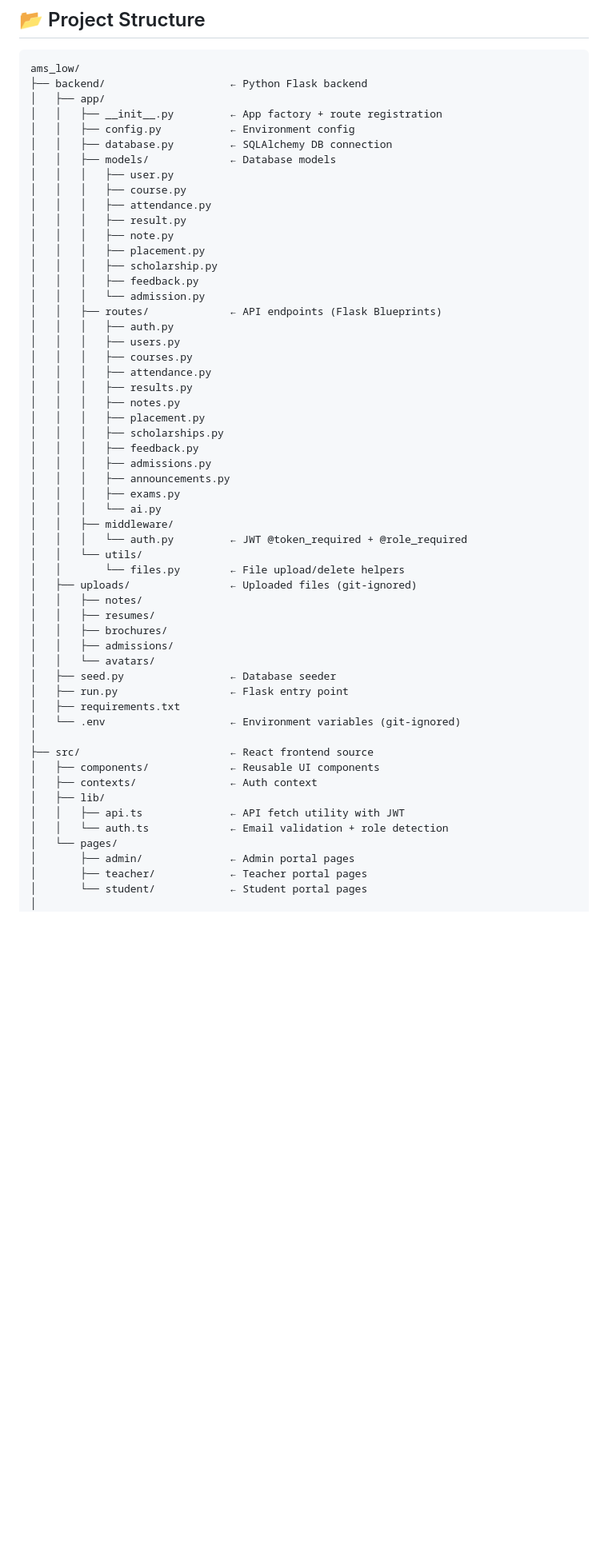
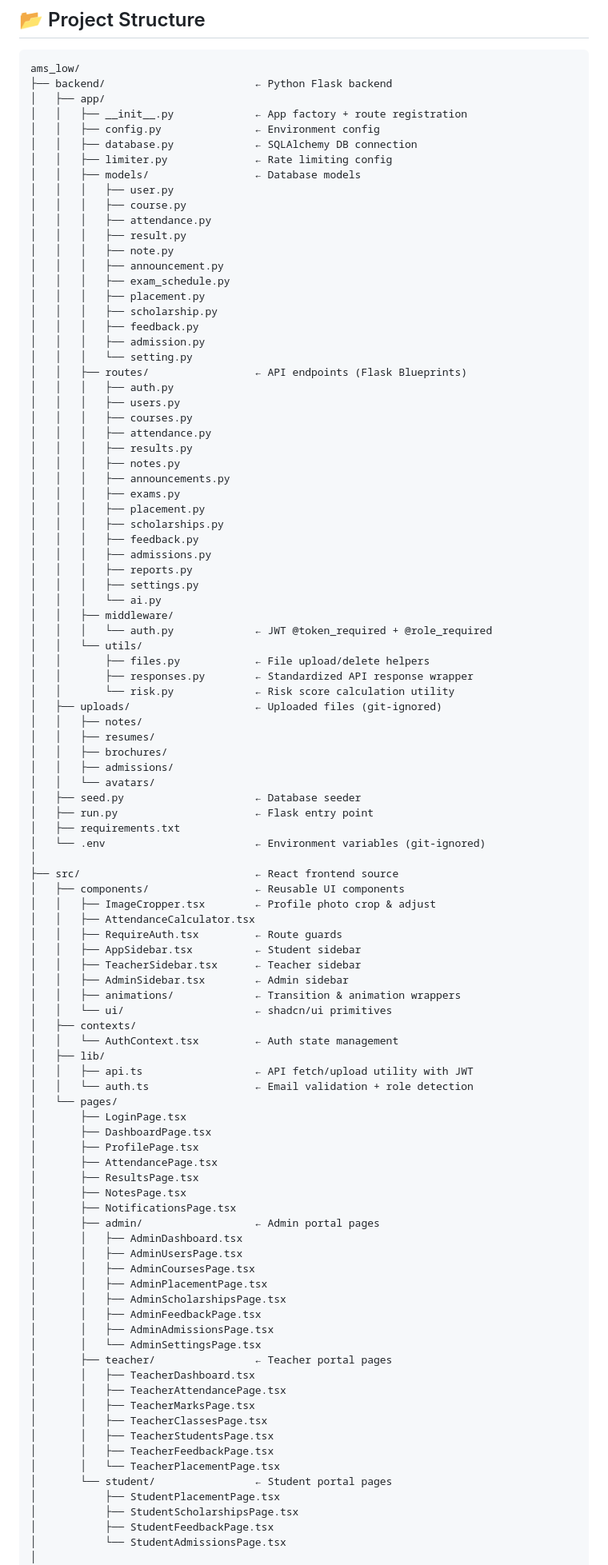
Before and after one commit to ali9090-ship-it/AMS, a Markdown page: README.md, the part around one of its changes. Shown at 80% size. GitHub-like rendering; blank space fills up the shorter version.

Commit message:
Revise README with updated images and user info
Updated README.md with new image links, modified user credentials, and added details about file storage formats and maximum file size.

````diff
--- a/README.md
+++ b/README.md
@@ -61,59 +64,102 @@ A full-stack Academic Management System built for MHSSCE to digitize and streaml
 
 ```
 ams_low/
-├── backend/                    ← Python Flask backend
+├── backend/                        ← Python Flask backend
 │   ├── app/
-│   │   ├── __init__.py         ← App factory + route registration
-│   │   ├── config.py           ← Environment config
-│   │   ├── database.py         ← SQLAlchemy DB connection
-│   │   ├── models/             ← Database models
+│   │   ├── __init__.py             ← App factory + route registration
+│   │   ├── config.py               ← Environment config
+│   │   ├── database.py             ← SQLAlchemy DB connection
+│   │   ├── limiter.py              ← Rate limiting config
+│   │   ├── models/                 ← Database models
 │   │   │   ├── user.py
 │   │   │   ├── course.py
 │   │   │   ├── attendance.py
 │   │   │   ├── result.py
 │   │   │   ├── note.py
+│   │   │   ├── announcement.py
+│   │   │   ├── exam_schedule.py
 │   │   │   ├── placement.py
 │   │   │   ├── scholarship.py
 │   │   │   ├── feedback.py
-│   │   │   └── admission.py
-│   │   ├── routes/             ← API endpoints (Flask Blueprints)
+│   │   │   ├── admission.py
+│   │   │   └── setting.py
+│   │   ├── routes/                 ← API endpoints (Flask Blueprints)
 │   │   │   ├── auth.py
 │   │   │   ├── users.py
 │   │   │   ├── courses.py
 │   │   │   ├── attendance.py
 │   │   │   ├── results.py
 │   │   │   ├── notes.py
+│   │   │   ├── announcements.py
+│   │   │   ├── exams.py
 │   │   │   ├── placement.py
 │   │   │   ├── scholarships.py
 │   │   │   ├── feedback.py
 │   │   │   ├── admissions.py
-│   │   │   ├── announcements.py
-│   │   │   ├── exams.py
+│   │   │   ├── reports.py
+│   │   │   ├── settings.py
 │   │   │   └── ai.py
 │   │   ├── middleware/
-│   │   │   └── auth.py         ← JWT @token_required + @role_required
+│   │   │   └── auth.py             ← JWT @token_required + @role_required
 │   │   └── utils/
-│   │       └── files.py        ← File upload/delete helpers
-│   ├── uploads/                ← Uploaded files (git-ignored)
+│   │       ├── files.py            ← File upload/delete helpers
+│   │       ├── responses.py        ← Standardized API response wrapper
+│   │       └── risk.py             ← Risk score calculation utility
+│   ├── uploads/                    ← Uploaded files (git-ignored)
 │   │   ├── notes/
 │   │   ├── resumes/
 │   │   ├── brochures/
 │   │   ├── admissions/
 │   │   └── avatars/
-│   ├── seed.py                 ← Database seeder
-│   ├── run.py                  ← Flask entry point
+│   ├── seed.py                     ← Database seeder
+│   ├── run.py                      ← Flask entry point
 │   ├── requirements.txt
-│   └── .env                    ← Environment variables (git-ignored)
+│   └── .env                        ← Environment variables (git-ignored)
 │
-├── src/                        ← React frontend source
-│   ├── components/             ← Reusable UI components
-│   ├── contexts/               ← Auth context
+├── src/                            ← React frontend source
+│   ├── components/                 ← Reusable UI components
+│   │   ├── ImageCropper.tsx        ← Profile photo crop & adjust
+│   │   ├── AttendanceCalculator.tsx
+│   │   ├── RequireAuth.tsx         ← Route guards
+│   │   ├── AppSidebar.tsx          ← Student sidebar
+│   │   ├── TeacherSidebar.tsx      ← Teacher sidebar
+│   │   ├── AdminSidebar.tsx        ← Admin sidebar
+│   │   ├── animations/             ← Transition & animation wrappers
+│   │   └── ui/                     ← shadcn/ui primitives
+│   ├── contexts/
+│   │   └── AuthContext.tsx         ← Auth state management
 │   ├── lib/
-│   │   ├── api.ts              ← API fetch utility with JWT
-│   │   └── auth.ts             ← Email validation + role detection
+│   │   ├── api.ts                  ← API fetch/upload utility with JWT
+│   │   └── auth.ts                 ← Email validation + role detection
 │   └── pages/
-│       ├── admin/              ← Admin portal pages
-│       ├── teacher/            ← Teacher portal pages
-│       └── student/            ← Student portal pages
+│       ├── LoginPage.tsx
+│       ├── DashboardPage.tsx
+│       ├── ProfilePage.tsx
+│       ├── AttendancePage.tsx
+│       ├── ResultsPage.tsx
+│       ├── NotesPage.tsx
+│       ├── NotificationsPage.tsx
+│       ├── admin/                  ← Admin portal pages
+│       │   ├── AdminDashboard.tsx
+│       │   ├── AdminUsersPage.tsx
+│       │   ├── AdminCoursesPage.tsx
+│       │   ├── AdminPlacementPage.tsx
+│       │   ├── AdminScholarshipsPage.tsx
+│       │   ├── AdminFeedbackPage.tsx
+│       │   ├── AdminAdmissionsPage.tsx
+│       │   └── AdminSettingsPage.tsx
+│       ├── teacher/                ← Teacher portal pages
+│       │   ├── TeacherDashboard.tsx
+│       │   ├── TeacherAttendancePage.tsx
+│       │   ├── TeacherMarksPage.tsx
+│       │   ├── TeacherClassesPage.tsx
+│       │   ├── TeacherStudentsPage.tsx
+│       │   ├── TeacherFeedbackPage.tsx
+│       │   └── TeacherPlacementPage.tsx
+│       └── student/                ← Student portal pages
+│           ├── StudentPlacementPage.tsx
+│           ├── StudentScholarshipsPage.tsx
+│           ├── StudentFeedbackPage.tsx
+│           └── StudentAdmissionsPage.tsx
 │
 ├── public/
````
Also changed, not shown: other parts of README.md (+43 -18 lines).
